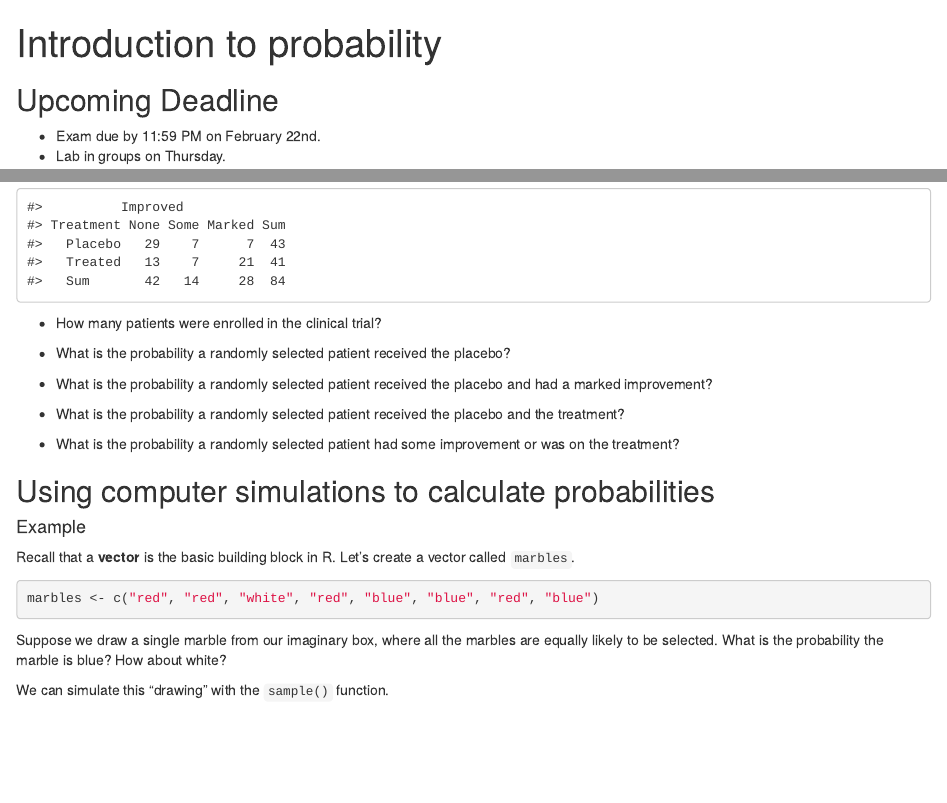
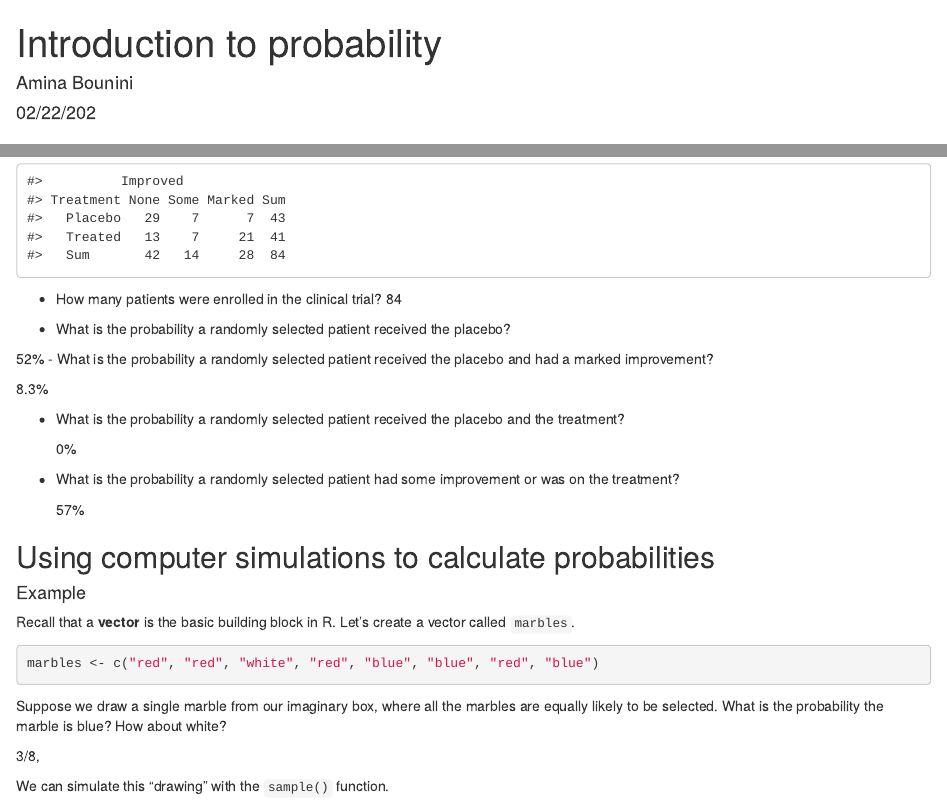
Before and after one commit to sta199-01-sp21/lecture-notes-class-10-aminabounini, an R Markdown document (lecturenotesclass10.Rmd): the page in a window 1100 px wide, from its top, and a second part further down, joined at a grey line. Rendered offline with R 4.5, knitr and Pandoc, with nearby package versions; code that draws random numbers runs with fixed seeds of ours.

Commit message:
I added my name!

````diff
--- a/lecturenotesclass10.Rmd
+++ b/lecturenotesclass10.Rmd
@@ -1,7 +1,7 @@
 ---
 title: "Introduction to probability"
-author: ""
-date: ""
+author: "Amina Bounini"
+date: "02/22/202"
 output: html_document
 editor_options:
   chunk_output_type: console
@@ -49,17 +49,25 @@ xtabs(~ Treatment + Improved, data = Arthritis) %>%
 ```
 
 - How many patients were enrolled in the clinical trial?
+84
 
 - What is the probability a randomly selected patient received the placebo?
 
+52%
 - What is the probability a randomly selected patient received the placebo
   and had a marked improvement?
+
+  8.3%
 
 - What is the probability a randomly selected patient received the placebo
   and the treatment?
 
+  0%
+
 - What is the probability a randomly selected patient had some improvement or
   was on the treatment?
+
+  57%
 
 ## Using computer simulations to calculate probabilities
 
@@ -75,6 +83,8 @@ marbles <- c("red", "red", "white", "red", "blue", "blue", "red", "blue")
 Suppose we draw a single marble from our imaginary box, where all the marbles
 are equally likely to be selected. What is the probability the marble is blue?
 How about white?
+
+3/8,
 
 We can simulate this "drawing" with the `sample()` function.
 
````
